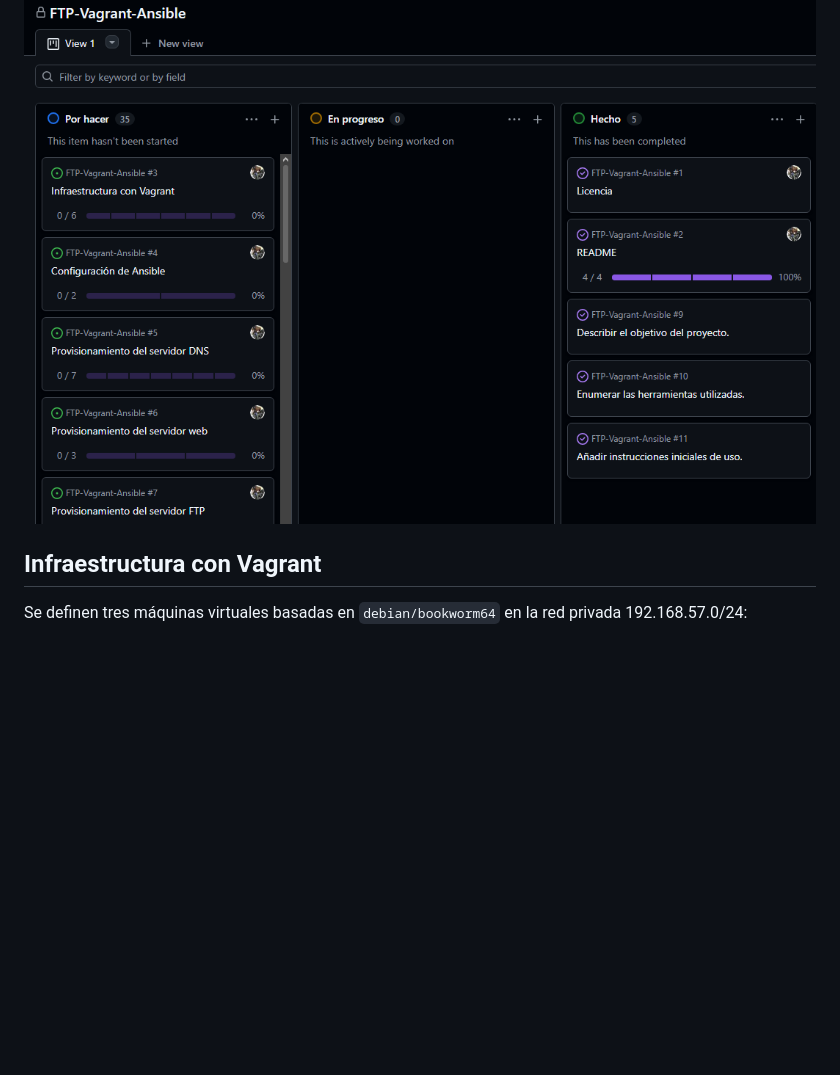
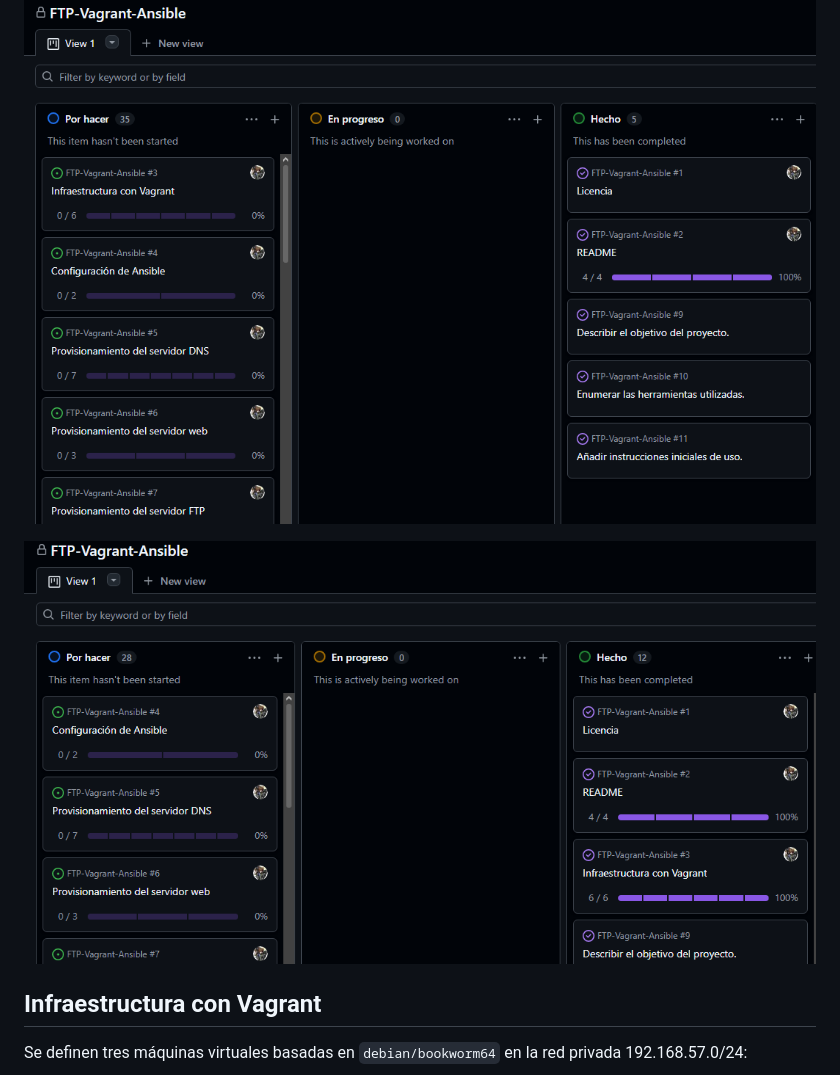
Before and after one commit to FcoJavierVGizv/FTP-Vagrant-Ansible, a Markdown page: README.md, the part around the change. Drawn GitHub-style; pictures changed too: img/tablero-vagrant.png (added); blank space fills up the shorter version.

Commit message:
Añadir captura del tablero tras completar Vagrant

```diff
--- a/README.md
+++ b/README.md
@@ -50,6 +50,8 @@ con Vagrant y configurarla con Ansible desde un nodo controlador:
 
 ![Tablero inicial de GitHub Projects](img/tablero-inicial.png)
 
+![Tablero tras completar Licencia, README y Vagrant](img/tablero-vagrant.png)
+
 ## Infraestructura con Vagrant
 
 Se definen tres máquinas virtuales basadas en `debian/bookworm64` en la red privada 192.168.57.0/24:
```
